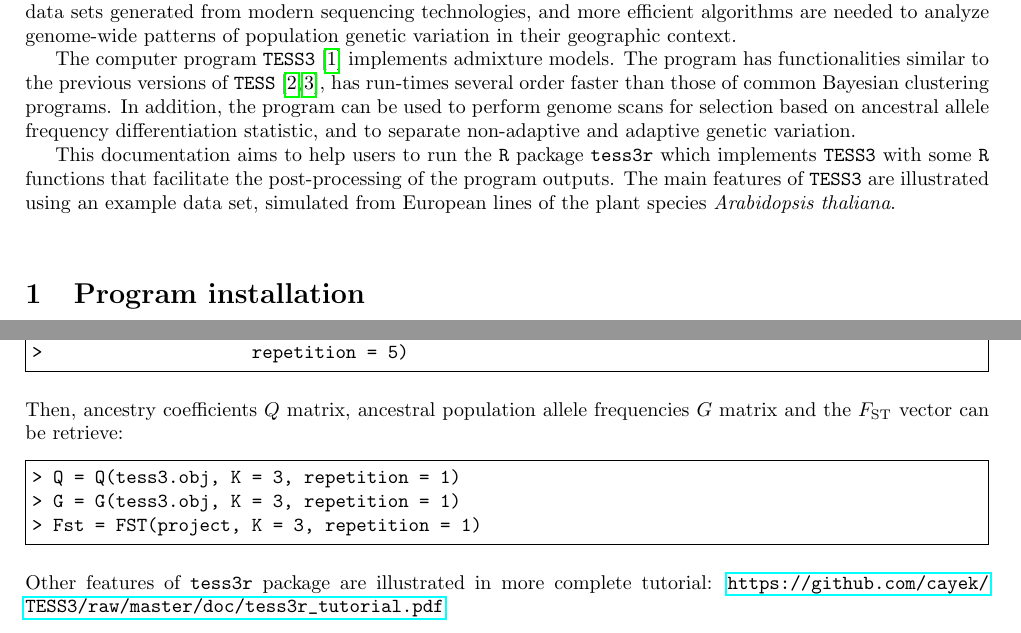
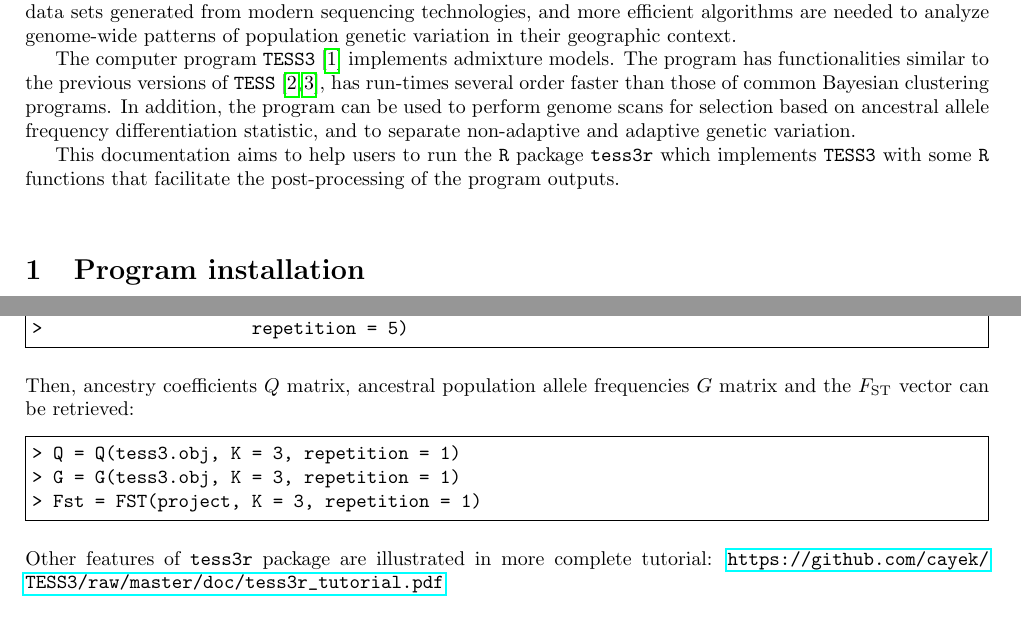
Before and after one commit to cayek/TESS3, a LaTeX document (doc/src/note_rpackage.tex): two parts of pages 1 and 2 of 3, joined at a grey line, cut so that both start at the same text. Compiled offline with pdfLaTeX.

Commit message:
r pkg docu

```diff
--- a/doc/src/note_rpackage.tex
+++ b/doc/src/note_rpackage.tex
@@ -62,9 +62,7 @@ adaptive genetic variation.
 
 This documentation aims to help users to run the {\tt R} package {\tt tess3r}
 which implements {\tt TESS3} with some {\tt R} functions that facilitate the
-post-processing of the program outputs. The main features of {\tt
-TESS3} are illustrated using an example data set, simulated from European lines
-of the plant species {\it Arabidopsis thaliana}.
+post-processing of the program outputs.
 
 \vspace{.5cm}
 
@@ -165,7 +163,7 @@ In a {\tt R} session the {\tt TESS3} program can be run by typing:
 
 \noindent Then, ancestry coefficients $Q$ matrix, ancestral population allele frequencies $G$ matrix
 and the $F_{\rm ST}$ vector
-can be retrieve:
+can be retrieved:
 
 \begin{Verbatim}[frame=single]
 > Q = Q(tess3.obj, K = 3, repetition = 1)
```
Also changed, not shown: doc/documentation_rpackage.pdf.
